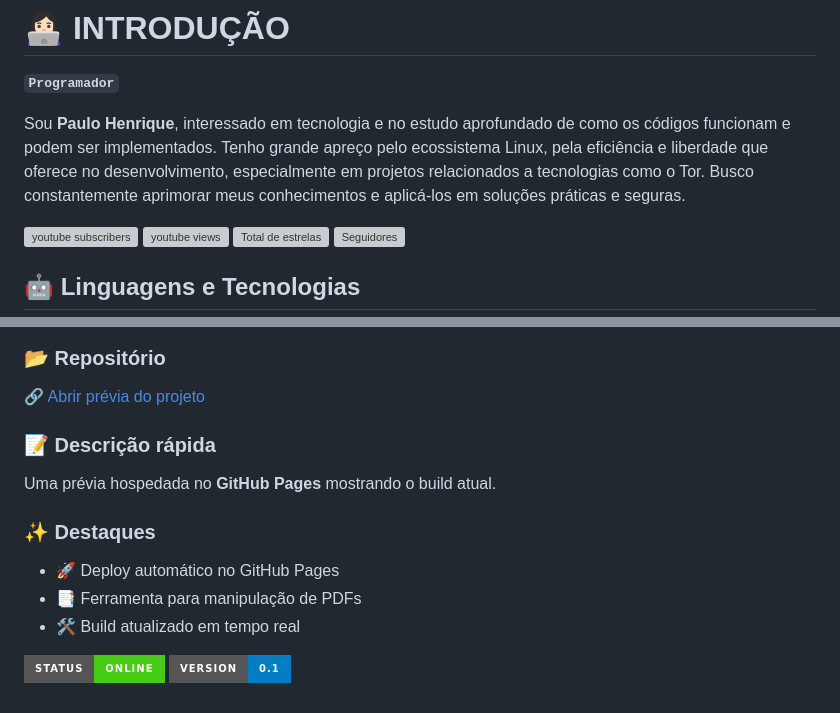
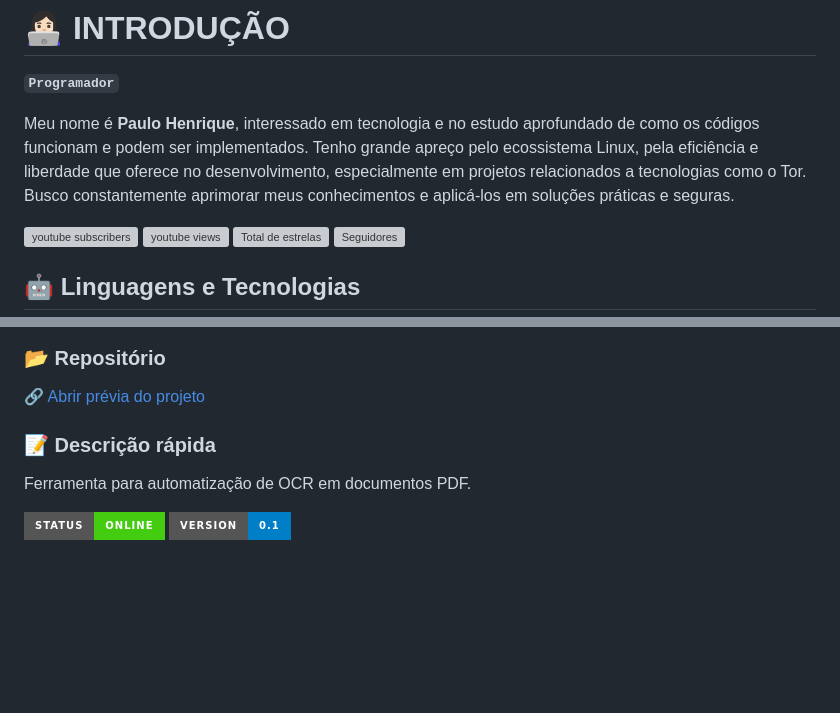
Before and after one commit to phsds/phsds, a Markdown page: README.md, 2 parts joined by grey strips. Rendered like a GitHub page; folded sections open; badges without logos; blank space fills up the shorter version; grey boxes are pictures that could not be loaded.

```diff
--- a/README.md
+++ b/README.md
@@ -2,7 +2,7 @@
 
 **`Programador`**
 
-Sou **Paulo Henrique**, interessado em tecnologia e no estudo aprofundado de como os códigos funcionam e podem ser implementados. Tenho grande apreço pelo ecossistema Linux, pela eficiência e liberdade que oferece no desenvolvimento, especialmente em projetos relacionados a tecnologias como o Tor. Busco constantemente aprimorar meus conhecimentos e aplicá-los em soluções práticas e seguras.
+Meu nome é **Paulo Henrique**, interessado em tecnologia e no estudo aprofundado de como os códigos funcionam e podem ser implementados. Tenho grande apreço pelo ecossistema Linux, pela eficiência e liberdade que oferece no desenvolvimento, especialmente em projetos relacionados a tecnologias como o Tor. Busco constantemente aprimorar meus conhecimentos e aplicá-los em soluções práticas e seguras.
 
 
 <p align="left">
@@ -118,12 +121,7 @@ src=""
   🔗 [Abrir prévia do projeto](https://phsds.github.io/PDF-Tools "Abrir prévia do projeto")
 
   ### 📝 Descrição rápida
-  Uma prévia hospedada no **GitHub Pages** mostrando o build atual.
-
-  ### ✨ Destaques
-  - 🚀 Deploy automático no GitHub Pages
-  - 📑 Ferramenta para manipulação de PDFs
-  - 🛠️ Build atualizado em tempo real
+  Ferramenta para automatização de OCR em documentos PDF.
 
   ![Badge](https://img.shields.io/badge/status-online-success?style=for-the-badge&logo=github)
   ![Badge](https://img.shields.io/badge/version-0.1-blue?style=for-the-badge)
```
Also changed, not shown: other parts of README.md (+4 -1 lines), img/PDF-Tools.png (added).
